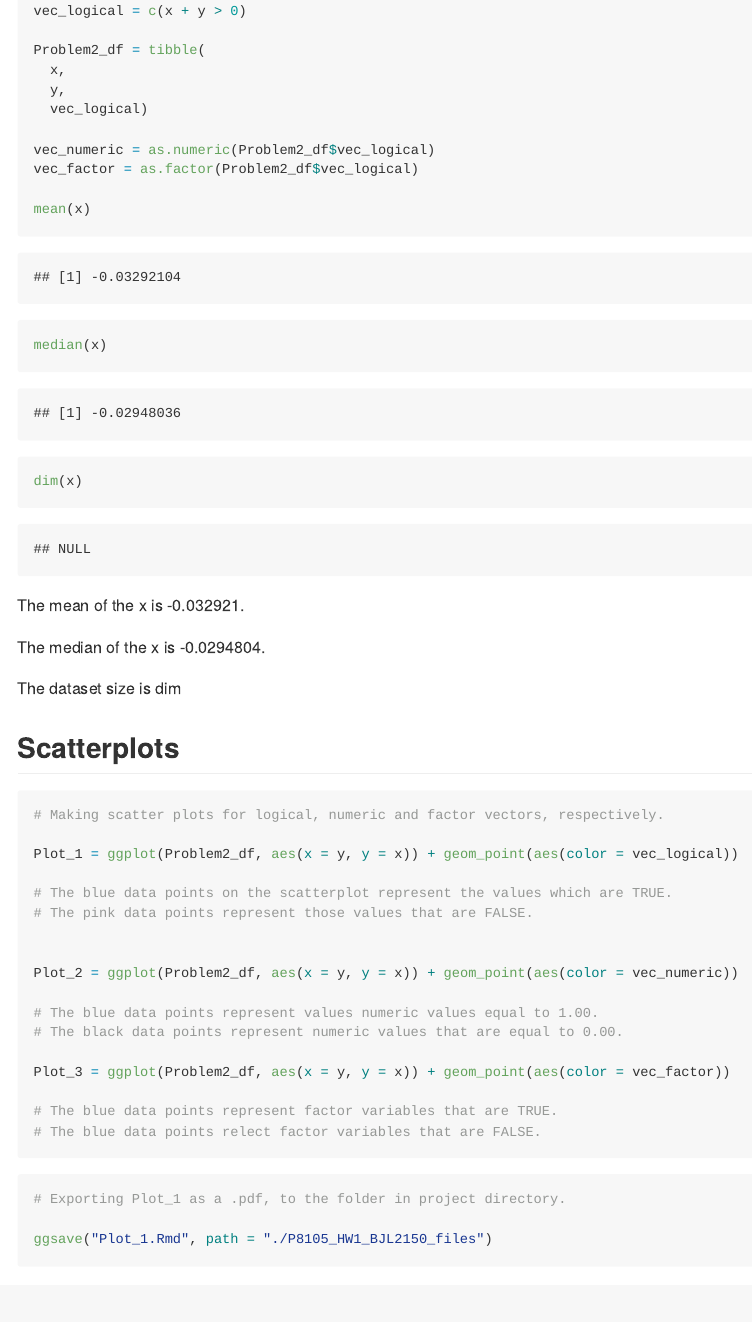
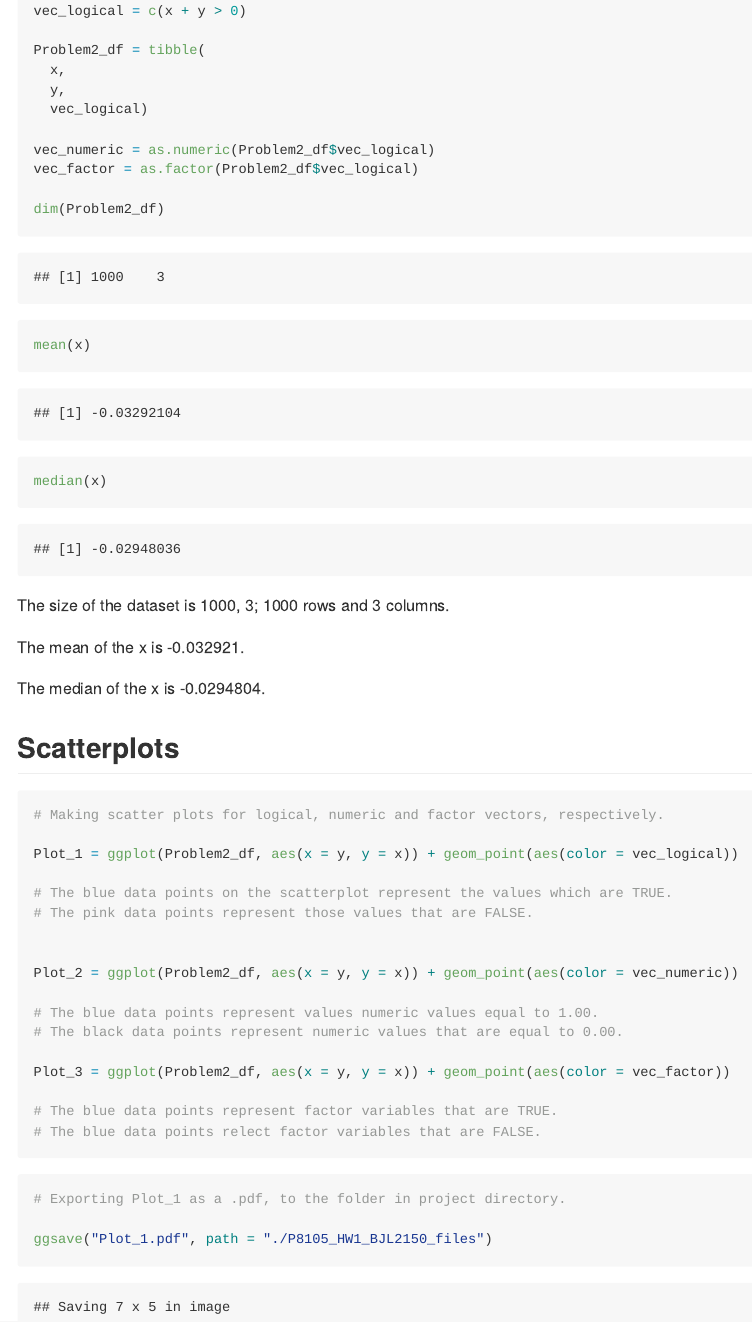
Before and after one commit to bjl21500/P8105_HW1_bjl2150, an R Markdown document (P8105_HW1_BJL2150.Rmd): the page in a window 1100 px wide, from 3470 px down. Rendered offline with R 4.5, knitr and Pandoc, with nearby package versions; code that draws random numbers runs with fixed seeds of ours; some code elsewhere in the file could not run offline.

Commit message:
Use of dim function to find size of dataset.

````diff
--- a/P8105_HW1_BJL2150.Rmd
+++ b/P8105_HW1_BJL2150.Rmd
@@ -133,15 +133,18 @@ Problem2_df = tibble(
 vec_numeric = as.numeric(Problem2_df$vec_logical)
 vec_factor = as.factor(Problem2_df$vec_logical)
 
+dim(Problem2_df)
 mean(x)
 median(x)
-dim(x)
+
 ```
+The size of the dataset is `r dim(Problem2_df)`; 1000 rows and 3 columns.
+
 The mean of the x is `r mean(x)`.
 
 The median of the x is `r median(x)`.
 
-The dataset size is dim
+
 
 
 ## Scatterplots
@@ -168,5 +171,5 @@ Plot_3 = ggplot(Problem2_df, aes(x = y, y = x)) + geom_point(aes(color = vec_fac
 ```{r}
 # Exporting Plot_1 as a .pdf, to the folder in project directory.
 
-ggsave("Plot_1.Rmd", path = "./P8105_HW1_BJL2150_files")
+ggsave("Plot_1.pdf", path = "./P8105_HW1_BJL2150_files")
 ```
````
Also changed, not shown: P8105_HW1_BJL2150.md, 1 other file.
